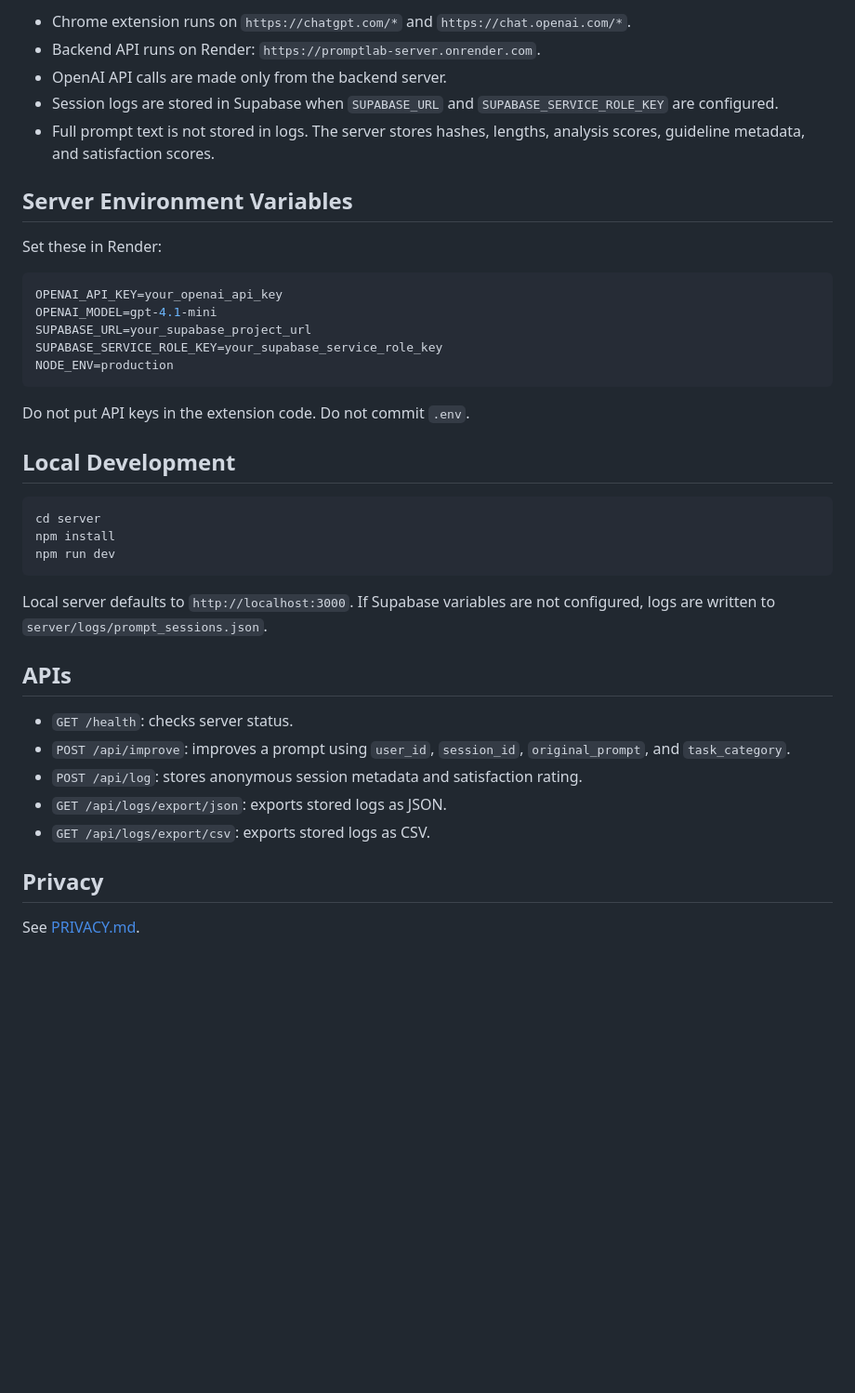
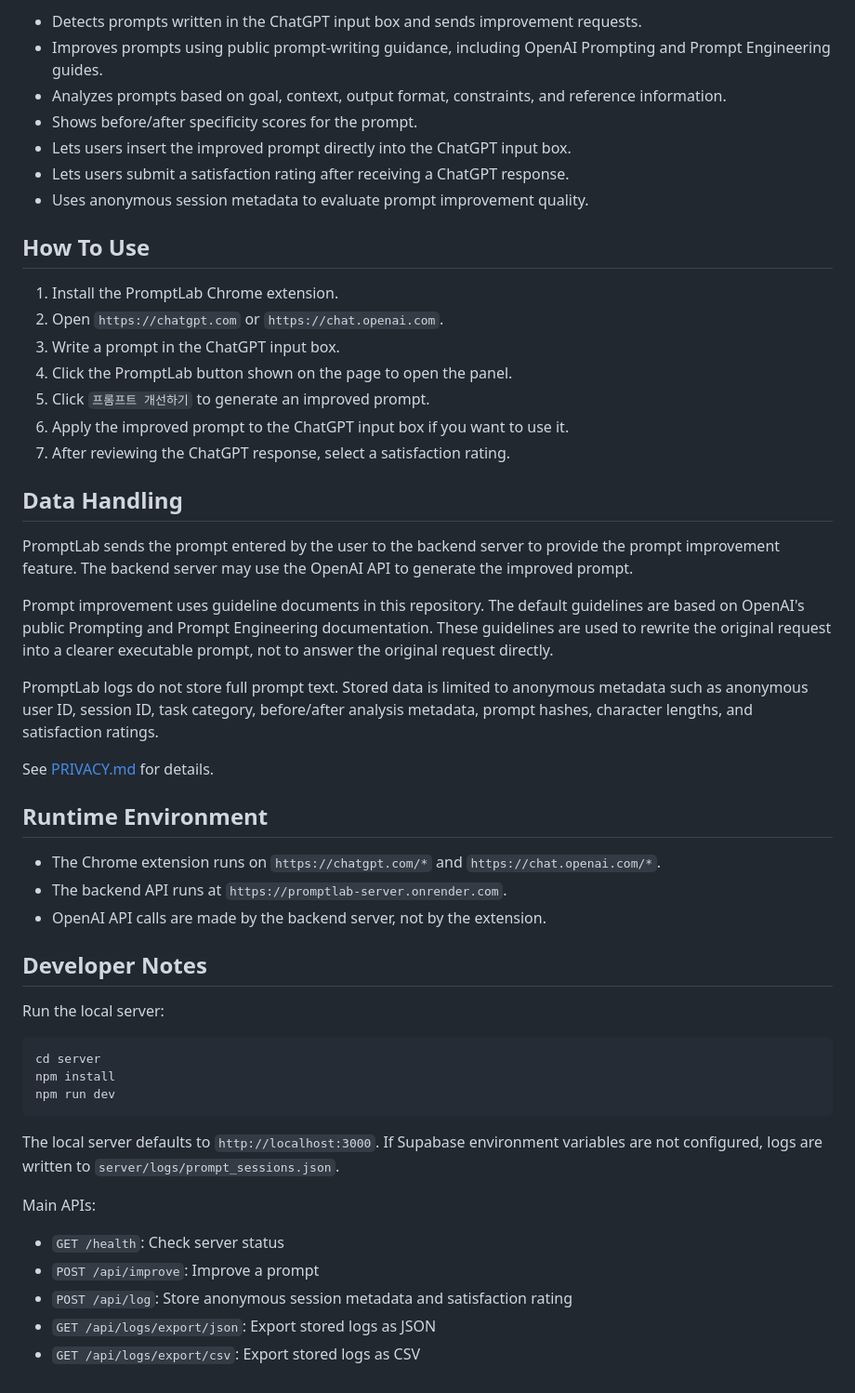
Before and after one commit to JH-9568/PromptLab-Extension, a Markdown page: README.md, the part around one of its changes. Shown at 93% size. GitHub-like rendering; blank space fills up the shorter version.

````diff
--- a/README.md
+++ b/README.md
@@ -56,25 +68,41 @@ PromptLab is a Chrome extension that helps ChatGPT users rewrite vague prompts i
 
-- Chrome extension runs on `https://chatgpt.com/*` and `https://chat.openai.com/*`.
-- Backend API runs on Render: `https://promptlab-server.onrender.com`.
-- OpenAI API calls are made only from the backend server.
-- Session logs are stored in Supabase when `SUPABASE_URL` and `SUPABASE_SERVICE_ROLE_KEY` are configured.
-- Full prompt text is not stored in logs. The server stores hashes, lengths, analysis scores, guideline metadata, and satisfaction scores.
+- Detects prompts written in the ChatGPT input box and sends improvement requests.
+- Improves prompts using public prompt-writing guidance, including OpenAI Prompting and Prompt Engineering guides.
+- Analyzes prompts based on goal, context, output format, constraints, and reference information.
+- Shows before/after specificity scores for the prompt.
+- Lets users insert the improved prompt directly into the ChatGPT input box.
+- Lets users submit a satisfaction rating after receiving a ChatGPT response.
+- Uses anonymous session metadata to evaluate prompt improvement quality.
 
-## Server Environment Variables
+## How To Use
 
-Set these in Render:
+1. Install the PromptLab Chrome extension.
+2. Open `https://chatgpt.com` or `https://chat.openai.com`.
+3. Write a prompt in the ChatGPT input box.
+4. Click the PromptLab button shown on the page to open the panel.
+5. Click `프롬프트 개선하기` to generate an improved prompt.
+6. Apply the improved prompt to the ChatGPT input box if you want to use it.
+7. After reviewing the ChatGPT response, select a satisfaction rating.
 
-```bash
-OPENAI_API_KEY=your_openai_api_key
-OPENAI_MODEL=gpt-4.1-mini
-SUPABASE_URL=your_supabase_project_url
-SUPABASE_SERVICE_ROLE_KEY=your_supabase_service_role_key
-NODE_ENV=production
-```
+## Data Handling
 
-Do not put API keys in the extension code. Do not commit `.env`.
+PromptLab sends the prompt entered by the user to the backend server to provide the prompt improvement feature. The backend server may use the OpenAI API to generate the improved prompt.
 
-## Local Development
+Prompt improvement uses guideline documents in this repository. The default guidelines are based on OpenAI's public Prompting and Prompt Engineering documentation. These guidelines are used to rewrite the original request into a clearer executable prompt, not to answer the original request directly.
+
+PromptLab logs do not store full prompt text. Stored data is limited to anonymous metadata such as anonymous user ID, session ID, task category, before/after analysis metadata, prompt hashes, character lengths, and satisfaction ratings.
+
+See [PRIVACY.md](./PRIVACY.md) for details.
+
+## Runtime Environment
+
+- The Chrome extension runs on `https://chatgpt.com/*` and `https://chat.openai.com/*`.
+- The backend API runs at `https://promptlab-server.onrender.com`.
+- OpenAI API calls are made by the backend server, not by the extension.
+
+## Developer Notes
+
+Run the local server:
 
 ```bash
 cd server
@@ -82,16 +110,12 @@ npm install
 npm run dev
 ```
 
-Local server defaults to `http://localhost:3000`. If Supabase variables are not configured, logs are written to `server/logs/prompt_sessions.json`.
+The local server defaults to `http://localhost:3000`. If Supabase environment variables are not configured, logs are written to `server/logs/prompt_sessions.json`.
 
-## APIs
+Main APIs:
 
-- `GET /health`: checks server status.
-- `POST /api/improve`: improves a prompt using `user_id`, `session_id`, `original_prompt`, and `task_category`.
-- `POST /api/log`: stores anonymous session metadata and satisfaction rating.
-- `GET /api/logs/export/json`: exports stored logs as JSON.
-- `GET /api/logs/export/csv`: exports stored logs as CSV.
-
-## Privacy
-
-See [PRIVACY.md](./PRIVACY.md).
+- `GET /health`: Check server status
+- `POST /api/improve`: Improve a prompt
+- `POST /api/log`: Store anonymous session metadata and satisfaction rating
+- `GET /api/logs/export/json`: Export stored logs as JSON
+- `GET /api/logs/export/csv`: Export stored logs as CSV
````
Also changed, not shown: other parts of README.md (+42 -30 lines).
